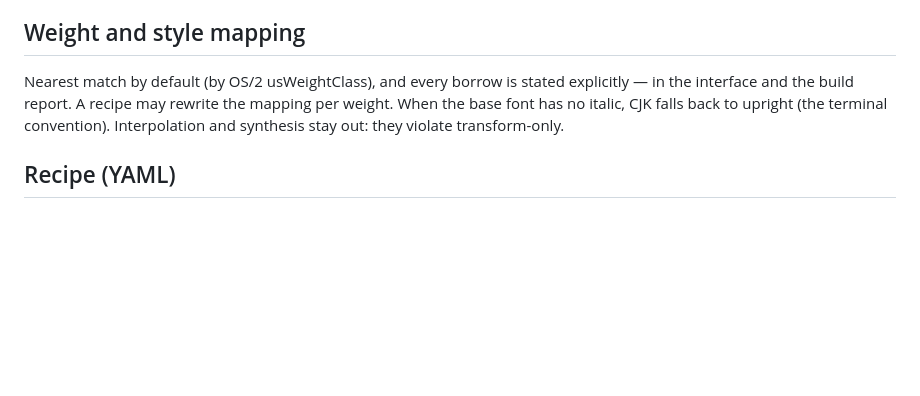
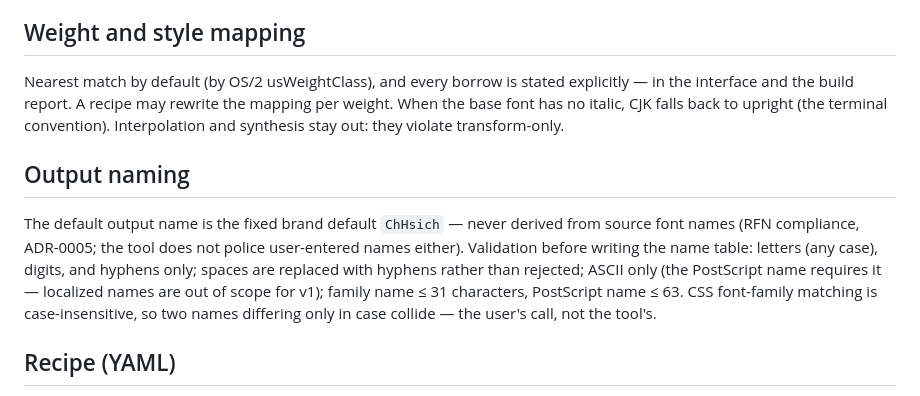
Before and after one commit to ChHsiching/fontalloy, a Markdown page: docs/DESIGN.md, the part around the change. Drawn GitHub-style; blank space fills up the shorter version.

Commit message:
docs: output-name validation rules

```diff
--- a/docs/DESIGN.md
+++ b/docs/DESIGN.md
@@ -57,6 +57,10 @@ Measured anchor — JetBrains Mono × Noto/Source Han (both 1000 upem): A = 600,
 
 Nearest match by default (by OS/2 usWeightClass), and every borrow is stated explicitly — in the interface and the build report. A recipe may rewrite the mapping per weight. When the base font has no italic, CJK falls back to upright (the terminal convention). Interpolation and synthesis stay out: they violate transform-only.
 
+## Output naming
+
+The default output name is the fixed brand default `ChHsich` — never derived from source font names (RFN compliance, ADR-0005; the tool does not police user-entered names either). Validation before writing the name table: letters (any case), digits, and hyphens only; spaces are replaced with hyphens rather than rejected; ASCII only (the PostScript name requires it — localized names are out of scope for v1); family name ≤ 31 characters, PostScript name ≤ 63. CSS font-family matching is case-insensitive, so two names differing only in case collide — the user's call, not the tool's.
+
 ## Recipe (YAML)
 
 Fields: base font reference (family + version/hash), donor list, precedence rules at every granularity, weight mapping overrides, output naming, normalization switches. Three roles at once: CLI input (`fontalloy build x.yaml`), CI build input, community share unit. **A built font is a recipe run against pinned source fonts** — reproducible by CI, released through the storefront's Releases (reusing the old repo's AUR / install.sh experience). Built fonts are the marketing front and the no-install option.
```
